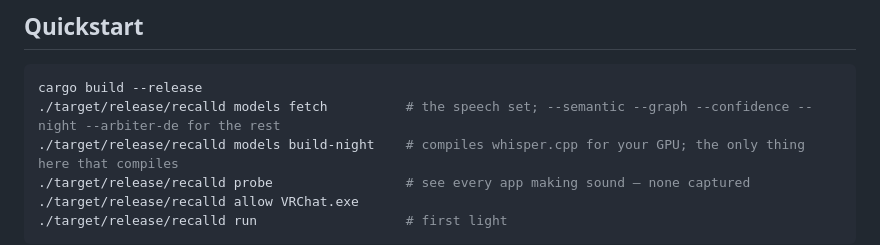
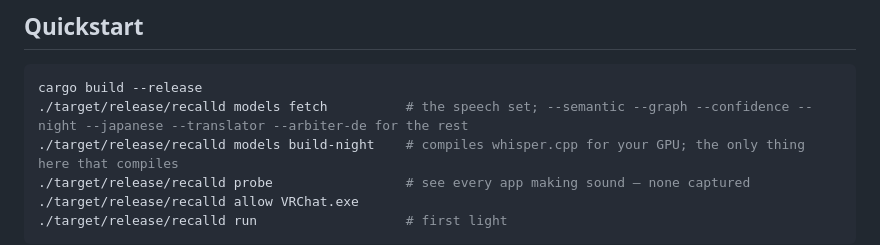
Before and after one commit to nerdrx/nx-recall, a Markdown page: README.md, the part around the change. Drawn GitHub-style.

Commit message:
docs: DESIGN records the three-tier scheduling rule; quickstart lists every model group
Co-Authored-By: Claude Fable 5.1 <noreply@anthropic.com>

````diff
--- a/README.md
+++ b/README.md
@@ -403,7 +403,7 @@ Installed by its first user on day one; every finding became a release.
 
 ```bash
 cargo build --release
-./target/release/recalld models fetch          # the speech set; --semantic --graph --confidence --night --arbiter-de for the rest
+./target/release/recalld models fetch          # the speech set; --semantic --graph --confidence --night --japanese --translator --arbiter-de for the rest
 ./target/release/recalld models build-night    # compiles whisper.cpp for your GPU; the only thing here that compiles
 ./target/release/recalld probe                 # see every app making sound — none captured
 ./target/release/recalld allow VRChat.exe
````
Also changed, not shown: docs/DESIGN.md (+12 -0 lines).
